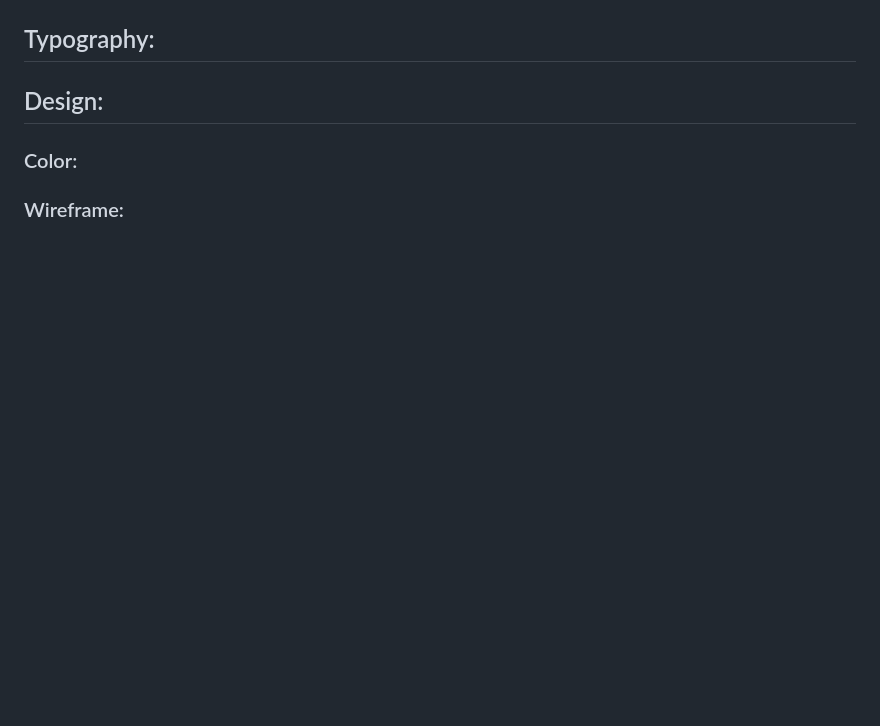
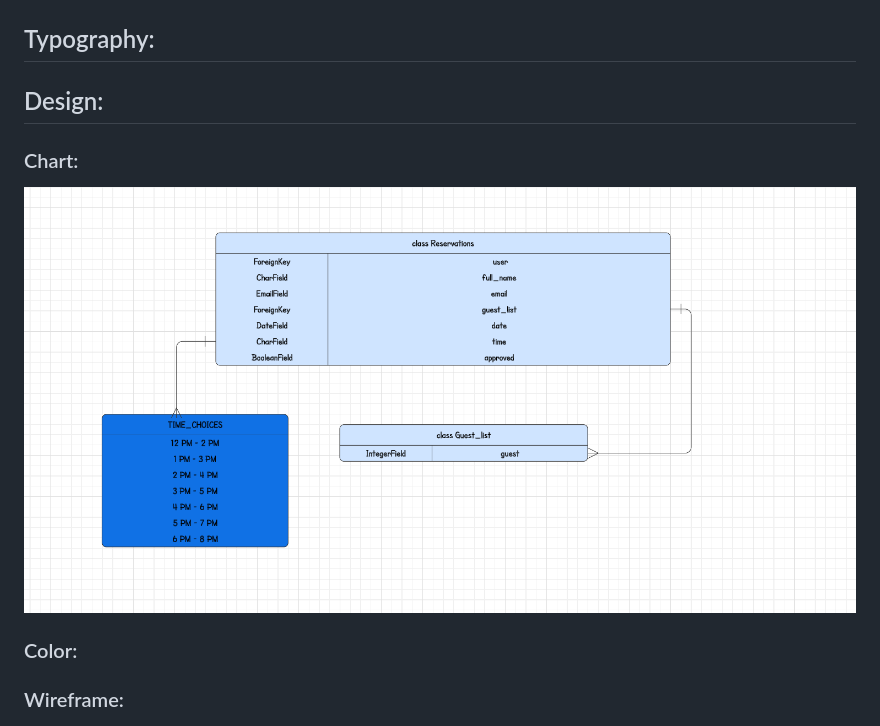
Before and after one commit to blackcatten/west-coast-restaurant, a Markdown page: README.md, the part around the change. Drawn GitHub-style; pictures changed too: media/chart.png (added); blank space fills up the shorter version.

Commit message:
Add a image to chart on README.md

```diff
--- a/README.md
+++ b/README.md
@@ -115,6 +115,10 @@ ALWAYS FRESH SEAFOOD"
 
 ## Typography:
 ## Design:
+### Chart:
+
+![Chart](media/chart.png)
+
 ### Color:
 ### Wireframe:
 ![wireframe-home](media/wireframe-home-pp4.jpg)
```
